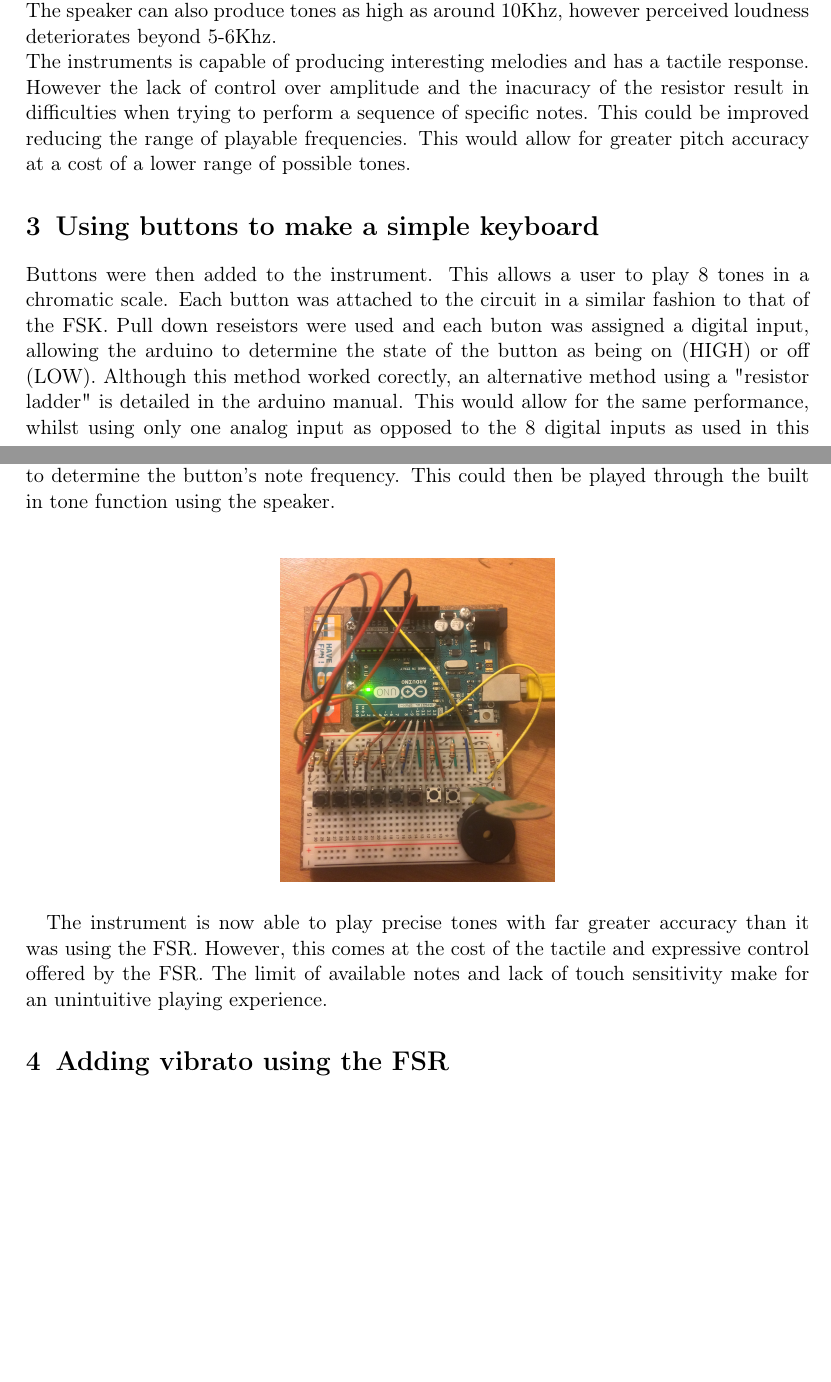
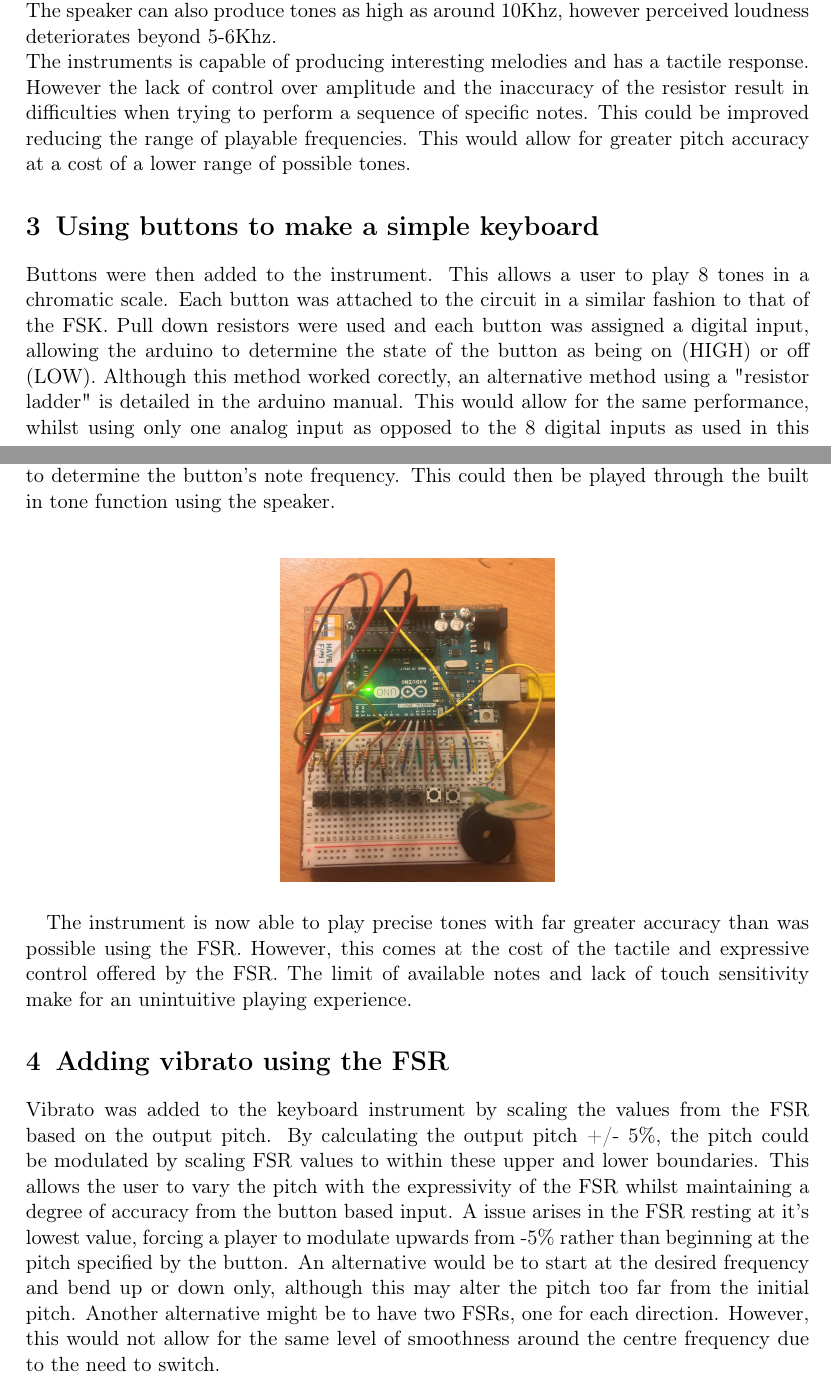
Before and after one commit to Pezz89/Arduino_Mini_Assignment, a LaTeX document (writeup.tex): two parts of pages 3 and 4 of 4, joined at a grey line, cut so that both start at the same text, the shorter picture padded with empty space. Compiled offline with pdfLaTeX.

Commit message:
Finished vibrato section

```diff
--- a/writeup.tex
+++ b/writeup.tex
@@ -99,7 +99,7 @@
     5-6Khz.\\
     The instruments is capable of producing interesting melodies and has a
     tactile response. However the lack of control over amplitude and the
-    inacuracy of the resistor result in difficulties when trying to perform a
+    inaccuracy of the resistor result in difficulties when trying to perform a
     sequence of specific notes. This could be improved reducing the range of
     playable frequencies. This would allow for greater pitch accuracy at a cost
     of a lower range of possible tones.
@@ -107,8 +107,8 @@
     \section{Using buttons to make a simple keyboard}
     Buttons were then added to the instrument. This allows a user to play 8
     tones in a chromatic scale. Each button was attached to the circuit in a
-    similar fashion to that of the FSK. Pull down reseistors were used and each
-    buton was assigned a digital input, allowing the arduino to determine the
+    similar fashion to that of the FSK. Pull down resistors were used and each
+    button was assigned a digital input, allowing the arduino to determine the
     state of the button as being on (HIGH) or off (LOW). Although this method
     worked corectly, an alternative method using a "resistor ladder" is
     detailed in the arduino manual. This would allow for the same performance,
@@ -124,11 +124,25 @@
     \end{figure}
 
     The instrument is now able to play precise tones with far greater accuracy
-    than it was using the FSR. However, this comes at the cost of the tactile
-    and expressive control offered by the FSR. The limit of available notes and
-    lack of touch sensitivity make for an unintuitive playing experience.
+    than was possible using the FSR. However, this comes at the cost of the
+    tactile and expressive control offered by the FSR. The limit of available
+    notes and lack of touch sensitivity make for an unintuitive playing
+    experience.
+
     \section{Adding vibrato using the FSR}
-
+    Vibrato was added to the keyboard instrument by scaling the values from the
+    FSR based on the output pitch. By calculating the output pitch +/- 5\%, the
+    pitch could be modulated by scaling FSR values to within these upper and
+    lower boundaries. This allows the user to vary the pitch with the
+    expressivity of the FSR whilst maintaining a degree of accuracy from the
+    button based input. A issue arises in the FSR resting at it's lowest value,
+    forcing a player to modulate upwards from -5\% rather than beginning at the
+    pitch specified by the button. An alternative would be to start at the
+    desired frequency and bend up or down only, although this may alter the
+    pitch too far from the initial pitch. Another alternative might be to have
+    two FSRs, one for each direction. However, this would not allow for the
+    same level of smoothness around the centre frequency due to the need to
+    switch.
 
     \printbibliography
 \end{document}
```
Also changed, not shown: writeup.tex (12 more changed lines).
